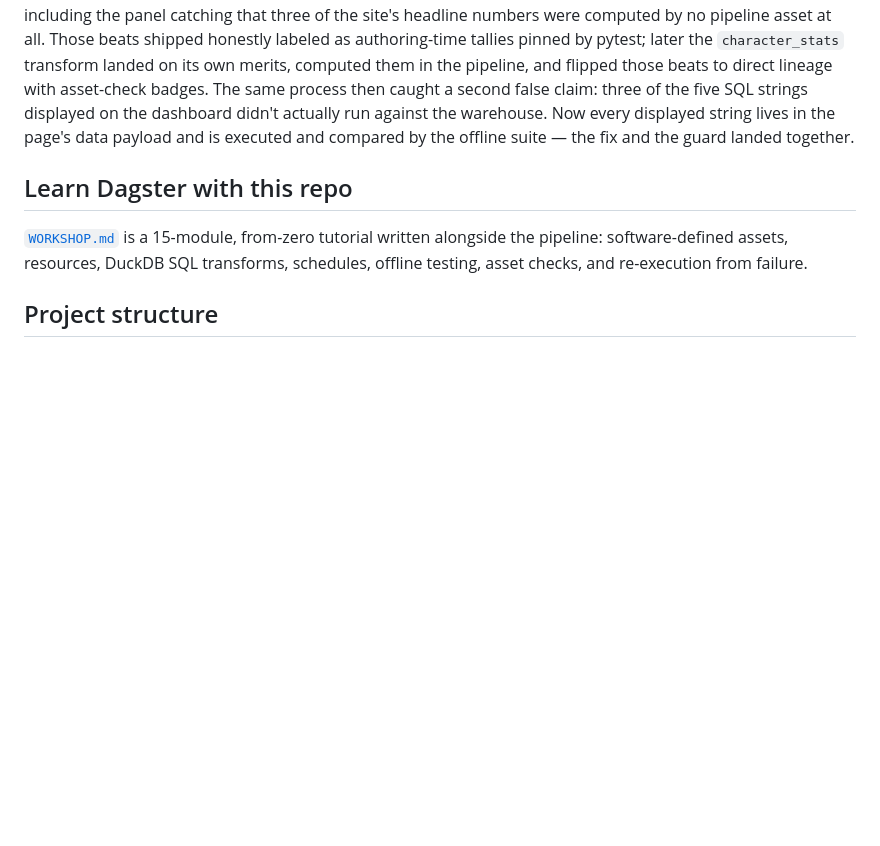
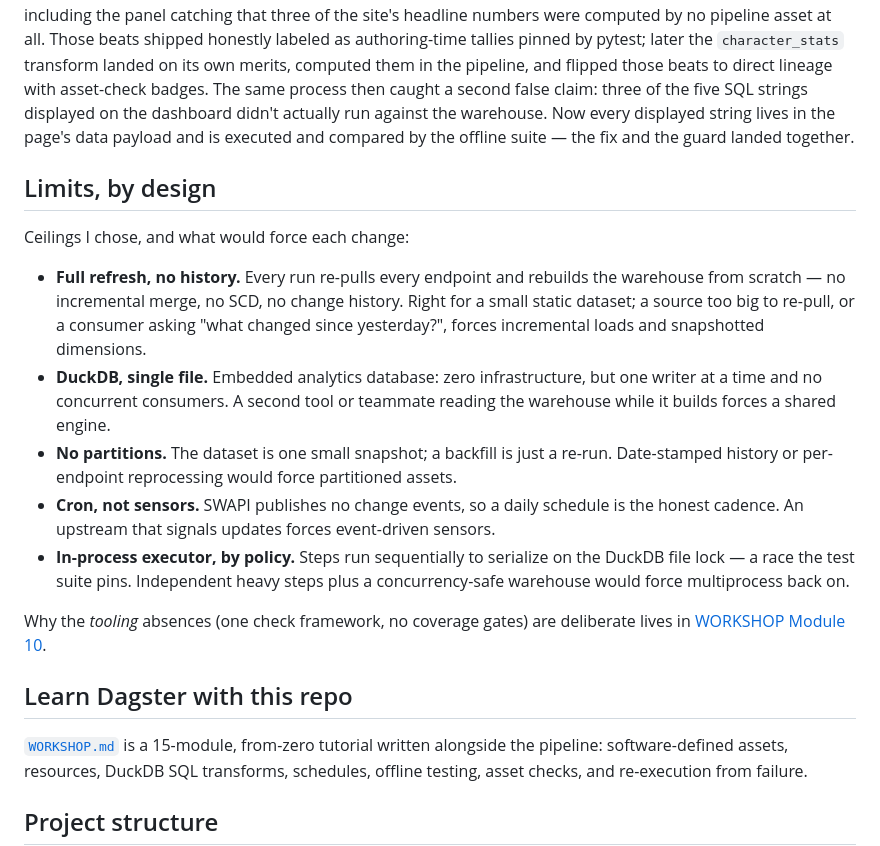
Before and after one commit to josephsapinoso/starwars-dagster, a Markdown page: README.md, the part around the change. Drawn GitHub-style; blank space fills up the shorter version.

Commit message:
Limits, by design: name the ceilings before the interviewer does
Implements Q4 of the birth-registry decision - the hiring-manager's five
bullets at the technical-writer's placement, each one limit, why it is
right at this scale, and the trigger that would force the change. Number-
free by law (the README has no drift detector), every bullet true of the
current repo, and the tooling why-nots stay linked to their one home in
WORKSHOP Module 10.

Co-Authored-By: Claude Fable 5 <noreply@anthropic.com>
Claude-Session: https://claude.ai/code/session_01Lb9W4angGJ3uakPhzaLBLx

```diff
--- a/README.md
+++ b/README.md
@@ -114,6 +114,28 @@ SQL strings displayed on the dashboard didn't actually run against the warehouse
 displayed string lives in the page's data payload and is executed and compared by the offline
 suite — the fix and the guard landed together.
 
+## Limits, by design
+
+Ceilings I chose, and what would force each change:
+
+- **Full refresh, no history.** Every run re-pulls every endpoint and rebuilds the
+  warehouse from scratch — no incremental merge, no SCD, no change history. Right for a
+  small static dataset; a source too big to re-pull, or a consumer asking "what changed
+  since yesterday?", forces incremental loads and snapshotted dimensions.
+- **DuckDB, single file.** Embedded analytics database: zero infrastructure, but one
+  writer at a time and no concurrent consumers. A second tool or teammate reading the
+  warehouse while it builds forces a shared engine.
+- **No partitions.** The dataset is one small snapshot; a backfill is just a re-run.
+  Date-stamped history or per-endpoint reprocessing would force partitioned assets.
+- **Cron, not sensors.** SWAPI publishes no change events, so a daily schedule is the
+  honest cadence. An upstream that signals updates forces event-driven sensors.
+- **In-process executor, by policy.** Steps run sequentially to serialize on the DuckDB
+  file lock — a race the test suite pins. Independent heavy steps plus a
+  concurrency-safe warehouse would force multiprocess back on.
+
+Why the *tooling* absences (one check framework, no coverage gates) are deliberate lives
+in [WORKSHOP Module 10](WORKSHOP.md#14-module-10--going-further).
+
 ## Learn Dagster with this repo
 
 [`WORKSHOP.md`](WORKSHOP.md) is a 15-module, from-zero tutorial written alongside the pipeline:
```
